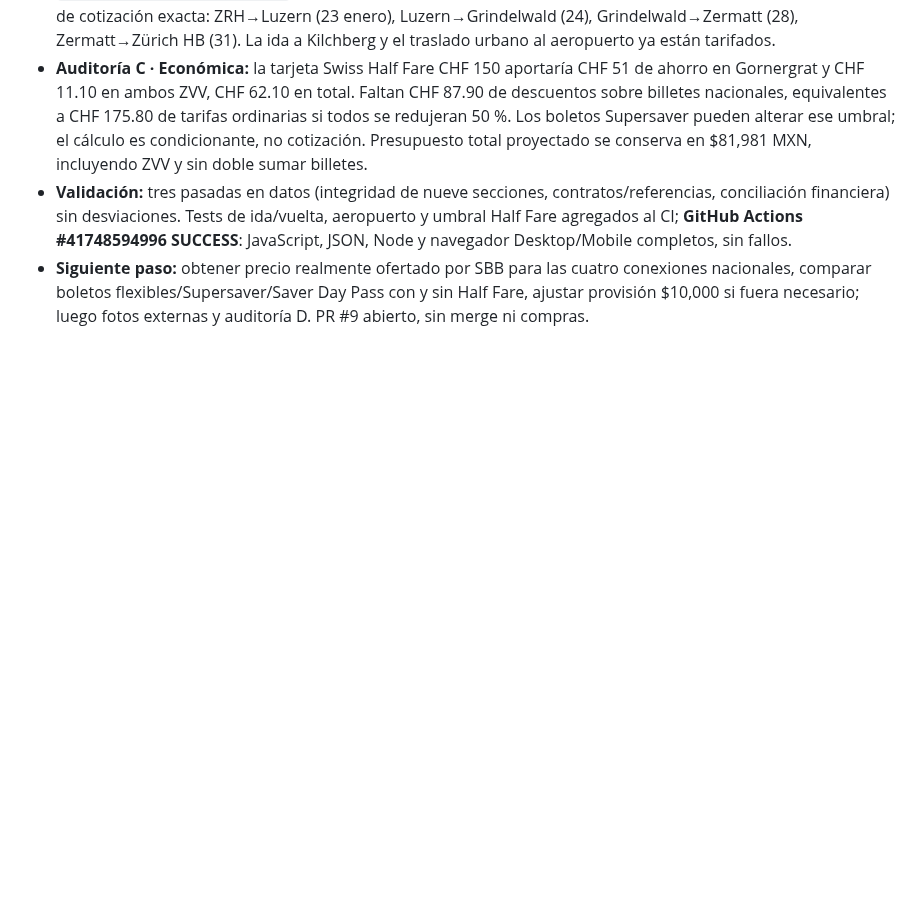
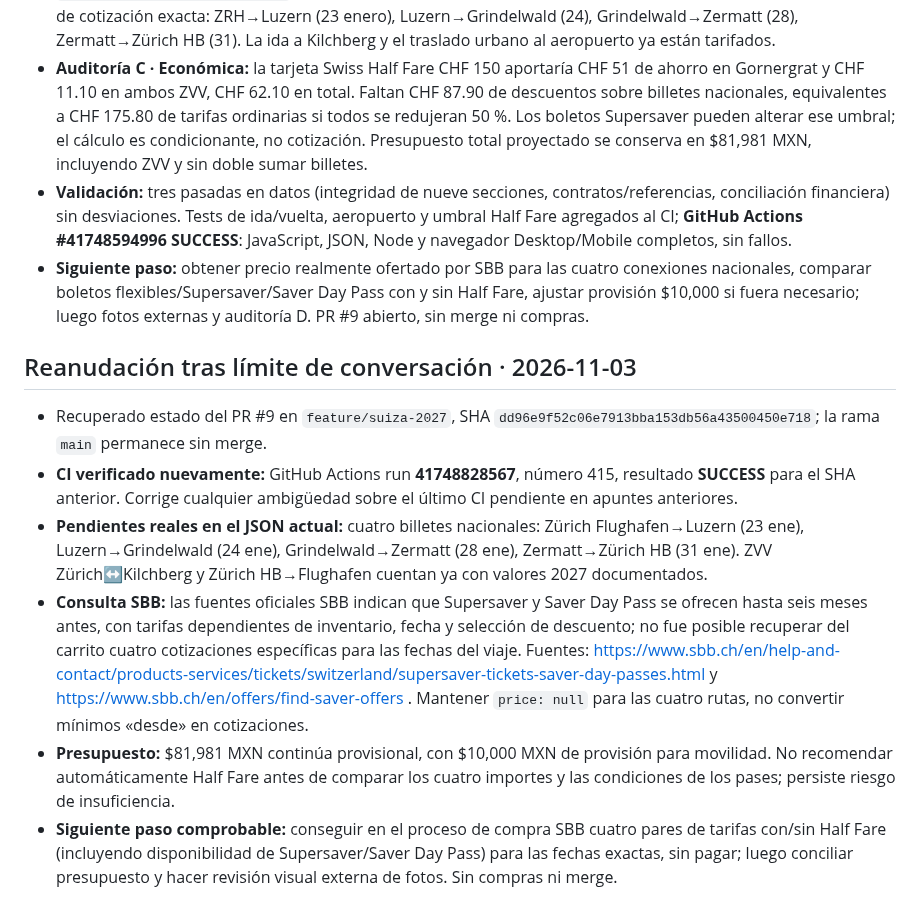
Before and after one commit to JesusRiddle/atlas-viajes, a Markdown page: docs/trip-progress/suiza-nevada-2027.md, the part around the change. Drawn GitHub-style; blank space fills up the shorter version.

Commit message:
docs(suiza): registrar reanudación, CI y cuatro cotizaciones SBB pendientes

```diff
--- a/docs/trip-progress/suiza-nevada-2027.md
+++ b/docs/trip-progress/suiza-nevada-2027.md
@@ -212,3 +212,12 @@ Mostrar al usuario un reporte compacto por hitos: **completadas / en curso / pen
 - **Auditoría C · Económica:** la tarjeta Swiss Half Fare CHF 150 aportaría CHF 51 de ahorro en Gornergrat y CHF 11.10 en ambos ZVV, CHF 62.10 en total. Faltan CHF 87.90 de descuentos sobre billetes nacionales, equivalentes a CHF 175.80 de tarifas ordinarias si todos se redujeran 50 %. Los boletos Supersaver pueden alterar ese umbral; el cálculo es condicionante, no cotización. Presupuesto total proyectado se conserva en $81,981 MXN, incluyendo ZVV y sin doble sumar billetes.
 - **Validación:** tres pasadas en datos (integridad de nueve secciones, contratos/referencias, conciliación financiera) sin desviaciones. Tests de ida/vuelta, aeropuerto y umbral Half Fare agregados al CI; **GitHub Actions #41748594996 SUCCESS**: JavaScript, JSON, Node y navegador Desktop/Mobile completos, sin fallos.
 - **Siguiente paso:** obtener precio realmente ofertado por SBB para las cuatro conexiones nacionales, comparar boletos flexibles/Supersaver/Saver Day Pass con y sin Half Fare, ajustar provisión $10,000 si fuera necesario; luego fotos externas y auditoría D. PR #9 abierto, sin merge ni compras.
+
+
+## Reanudación tras límite de conversación · 2026-11-03
+- Recuperado estado del PR #9 en `feature/suiza-2027`, SHA `dd96e9f52c06e7913bba153db56a43500450e718`; la rama `main` permanece sin merge.
+- **CI verificado nuevamente:** GitHub Actions run **41748828567**, número 415, resultado **SUCCESS** para el SHA anterior. Corrige cualquier ambigüedad sobre el último CI pendiente en apuntes anteriores.
+- **Pendientes reales en el JSON actual:** cuatro billetes nacionales: Zürich Flughafen→Luzern (23 ene), Luzern→Grindelwald (24 ene), Grindelwald→Zermatt (28 ene), Zermatt→Zürich HB (31 ene). ZVV Zürich↔Kilchberg y Zürich HB→Flughafen cuentan ya con valores 2027 documentados.
+- **Consulta SBB:** las fuentes oficiales SBB indican que Supersaver y Saver Day Pass se ofrecen hasta seis meses antes, con tarifas dependientes de inventario, fecha y selección de descuento; no fue posible recuperar del carrito cuatro cotizaciones específicas para las fechas del viaje. Fuentes: https://www.sbb.ch/en/help-and-contact/products-services/tickets/switzerland/supersaver-tickets-saver-day-passes.html y https://www.sbb.ch/en/offers/find-saver-offers . Mantener `price: null` para las cuatro rutas, no convertir mínimos «desde» en cotizaciones.
+- **Presupuesto:** $81,981 MXN continúa provisional, con $10,000 MXN de provisión para movilidad. No recomendar automáticamente Half Fare antes de comparar los cuatro importes y las condiciones de los pases; persiste riesgo de insuficiencia.
+- **Siguiente paso comprobable:** conseguir en el proceso de compra SBB cuatro pares de tarifas con/sin Half Fare (incluyendo disponibilidad de Supersaver/Saver Day Pass) para las fechas exactas, sin pagar; luego conciliar presupuesto y hacer revisión visual externa de fotos. Sin compras ni merge.
```
